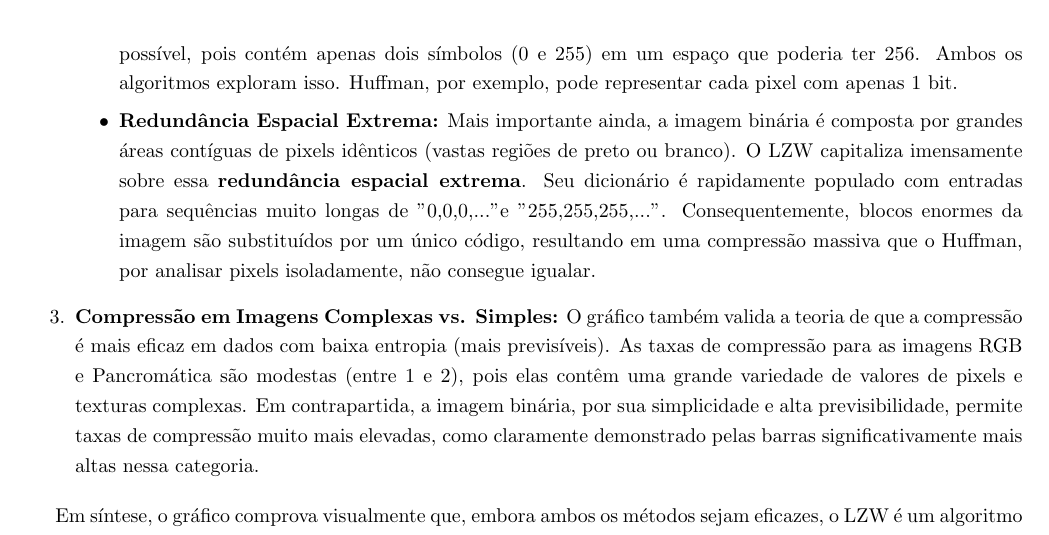
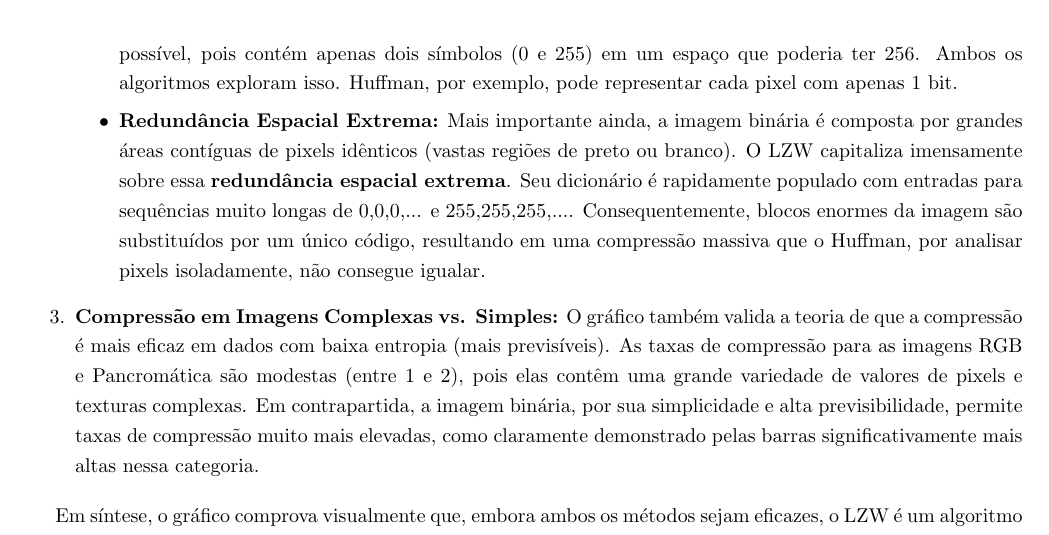
Before and after one commit to dekera/PDI2TRABALHO02, a LaTeX document (texto/main.tex): part of page 10 of 11, cut so that both start at the same text. Compiled offline with pdfLaTeX.

Commit message:
novas atlz texto

```diff
--- a/texto/main.tex
+++ b/texto/main.tex
@@ -329,7 +329,7 @@ A análise do gráfico permite extrair conclusões diretas e contundentes sobre
     \item \textbf{Desempenho Excepcional na Imagem Binária:} A diferença mais notável e expressiva ocorre na imagem binária. O gráfico mostra que a taxa de compressão do LZW é drasticamente superior à do Huffman, atingindo um valor próximo de 10 (ou até maior, dependendo dos dados exatos), enquanto o Huffman alcança uma taxa em torno de 5. A justificativa para essa disparidade gritante reside na combinação de dois fatores:
     \begin{itemize}
         \item \textbf{Redundância de Codificação Máxima:} A imagem binária possui a maior redundância de codificação possível, pois contém apenas dois símbolos (0 e 255) em um espaço que poderia ter 256. Ambos os algoritmos exploram isso. Huffman, por exemplo, pode representar cada pixel com apenas 1 bit.
-        \item \textbf{Redundância Espacial Extrema:} Mais importante ainda, a imagem binária é composta por grandes áreas contíguas de pixels idênticos (vastas regiões de preto ou branco). O LZW capitaliza imensamente sobre essa \textbf{redundância espacial extrema}. Seu dicionário é rapidamente populado com entradas para sequências muito longas de "0,0,0,..." e "255,255,255,...". Consequentemente, blocos enormes da imagem são substituídos por um único código, resultando em uma compressão massiva que o Huffman, por analisar pixels isoladamente, não consegue igualar.
+        \item \textbf{Redundância Espacial Extrema:} Mais importante ainda, a imagem binária é composta por grandes áreas contíguas de pixels idênticos (vastas regiões de preto ou branco). O LZW capitaliza imensamente sobre essa \textbf{redundância espacial extrema}. Seu dicionário é rapidamente populado com entradas para sequências muito longas de 0,0,0,... e 255,255,255,.... Consequentemente, blocos enormes da imagem são substituídos por um único código, resultando em uma compressão massiva que o Huffman, por analisar pixels isoladamente, não consegue igualar.
     \end{itemize}
 
     \item \textbf{Compressão em Imagens Complexas vs. Simples:} O gráfico também valida a teoria de que a compressão é mais eficaz em dados com baixa entropia (mais previsíveis). As taxas de compressão para as imagens RGB e Pancromática são modestas (entre 1 e 2), pois elas contêm uma grande variedade de valores de pixels e texturas complexas. Em contrapartida, a imagem binária, por sua simplicidade e alta previsibilidade, permite taxas de compressão muito mais elevadas, como claramente demonstrado pelas barras significativamente mais altas nessa categoria.
```
Also changed, not shown: texto/main.pdf, 1 other file.
